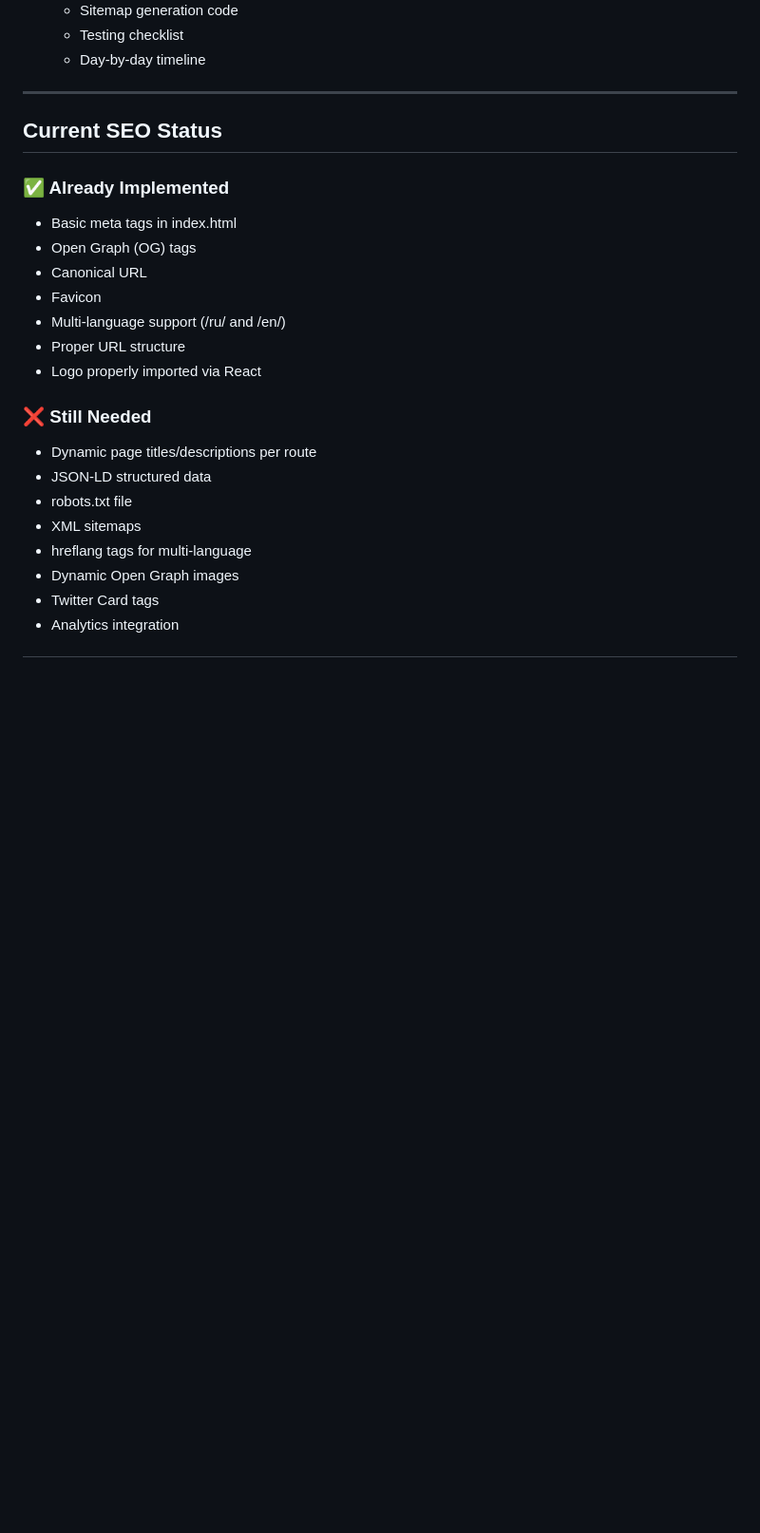
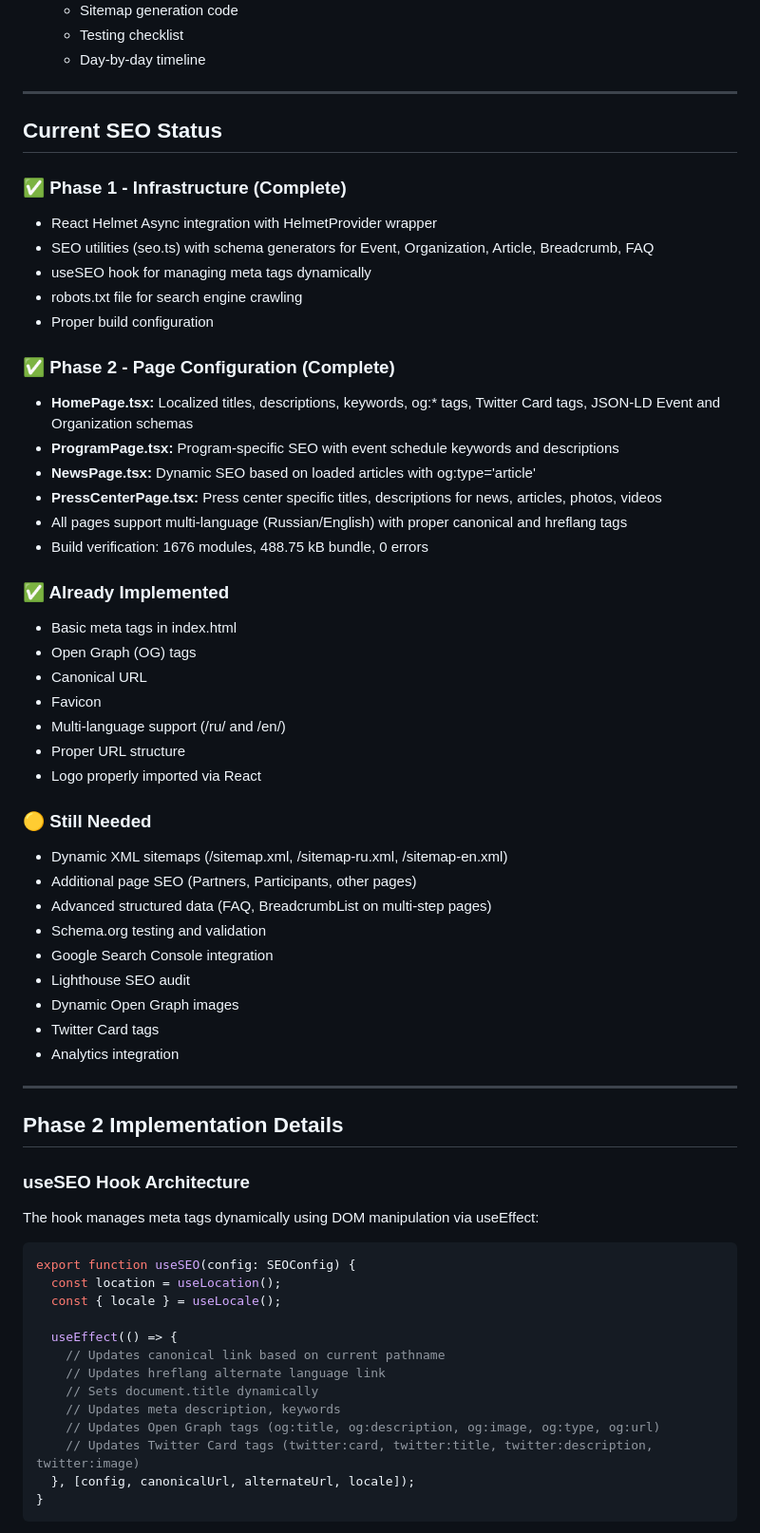
Before and after one commit to S1l3ntium/WPS, a Markdown page: SEO_IMPLEMENTATION_SUMMARY.md, the part around the change printed below. Shown: that part at 95% size. Rendered like a GitHub page; blank space fills up the shorter version.

Commit message:
Update SEO implementation documentation with Phase 2 details
- Add Phase 2 completion status for HomePage, ProgramPage, NewsPage, PressCenterPage
- Document useSEO hook architecture and key features
- Add page-specific SEO configurations and keywords
- Update 'Still Needed' section with realistic Phase 3+ tasks
- Fix markdown formatting for proper documentation rendering

Phase 2 Status:
✓ All key pages have dynamic SEO configuration
✓ Localized titles and descriptions (Russian/English)
✓ Proper canonical and hreflang tag management
✓ Open Graph and Twitter Card support
✓ JSON-LD schemas for Event and Organization
✓ Build verified: 1676 modules, 0 errors

````diff
--- a/SEO_IMPLEMENTATION_SUMMARY.md
+++ b/SEO_IMPLEMENTATION_SUMMARY.md
@@ -33,7 +33,25 @@
 
 ## Current SEO Status
 
+### ✅ Phase 1 - Infrastructure (Complete)
+
+- React Helmet Async integration with HelmetProvider wrapper
+- SEO utilities (seo.ts) with schema generators for Event, Organization, Article, Breadcrumb, FAQ
+- useSEO hook for managing meta tags dynamically
+- robots.txt file for search engine crawling
+- Proper build configuration
+
+### ✅ Phase 2 - Page Configuration (Complete)
+
+- **HomePage.tsx:** Localized titles, descriptions, keywords, og:* tags, Twitter Card tags, JSON-LD Event and Organization schemas
+- **ProgramPage.tsx:** Program-specific SEO with event schedule keywords and descriptions
+- **NewsPage.tsx:** Dynamic SEO based on loaded articles with og:type='article'
+- **PressCenterPage.tsx:** Press center specific titles, descriptions for news, articles, photos, videos
+- All pages support multi-language (Russian/English) with proper canonical and hreflang tags
+- Build verification: 1676 modules, 488.75 kB bundle, 0 errors
+
 ### ✅ Already Implemented
+
 - Basic meta tags in index.html
 - Open Graph (OG) tags
 - Canonical URL
@@ -42,12 +60,39 @@
 - Proper URL structure
 - Logo properly imported via React
 
-### ❌ Still Needed
-- Dynamic page titles/descriptions per route
-- JSON-LD structured data
-- robots.txt file
-- XML sitemaps
-- hreflang tags for multi-language
+### 🟡 Still Needed
+
+- Dynamic XML sitemaps (/sitemap.xml, /sitemap-ru.xml, /sitemap-en.xml)
+- Additional page SEO (Partners, Participants, other pages)
+- Advanced structured data (FAQ, BreadcrumbList on multi-step pages)
+- Schema.org testing and validation
+- Google Search Console integration
+- Lighthouse SEO audit
 - Dynamic Open Graph images
 - Twitter Card tags
 - Analytics integration
+
+---
+
+## Phase 2 Implementation Details
+
+### useSEO Hook Architecture
+
+The hook manages meta tags dynamically using DOM manipulation via useEffect:
+
+```typescript
+export function useSEO(config: SEOConfig) {
+  const location = useLocation();
+  const { locale } = useLocale();
+
+  useEffect(() => {
+    // Updates canonical link based on current pathname
+    // Updates hreflang alternate language link
+    // Sets document.title dynamically
+    // Updates meta description, keywords
+    // Updates Open Graph tags (og:title, og:description, og:image, og:type, og:url)
+    // Updates Twitter Card tags (twitter:card, twitter:title, twitter:description, twitter:image)
+  }, [config, canonicalUrl, alternateUrl, locale]);
+}
+```
+
````
Also changed, not shown: other parts of SEO_IMPLEMENTATION_SUMMARY.md (+34 -0 lines).
